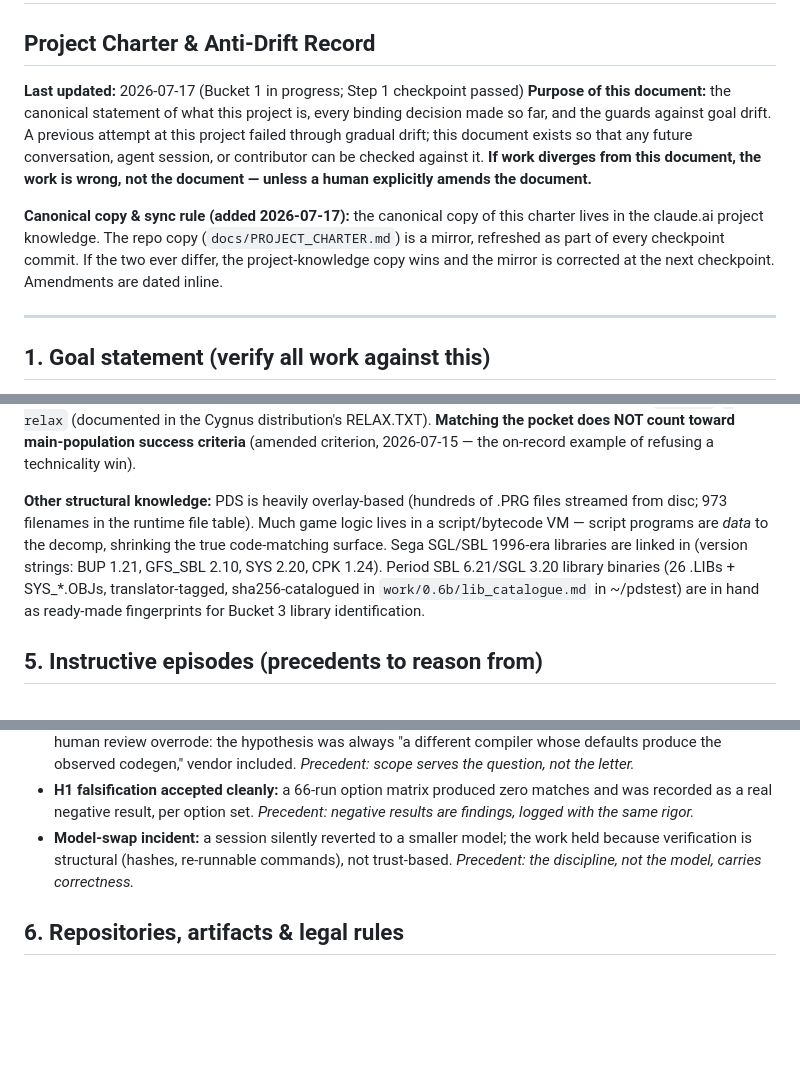
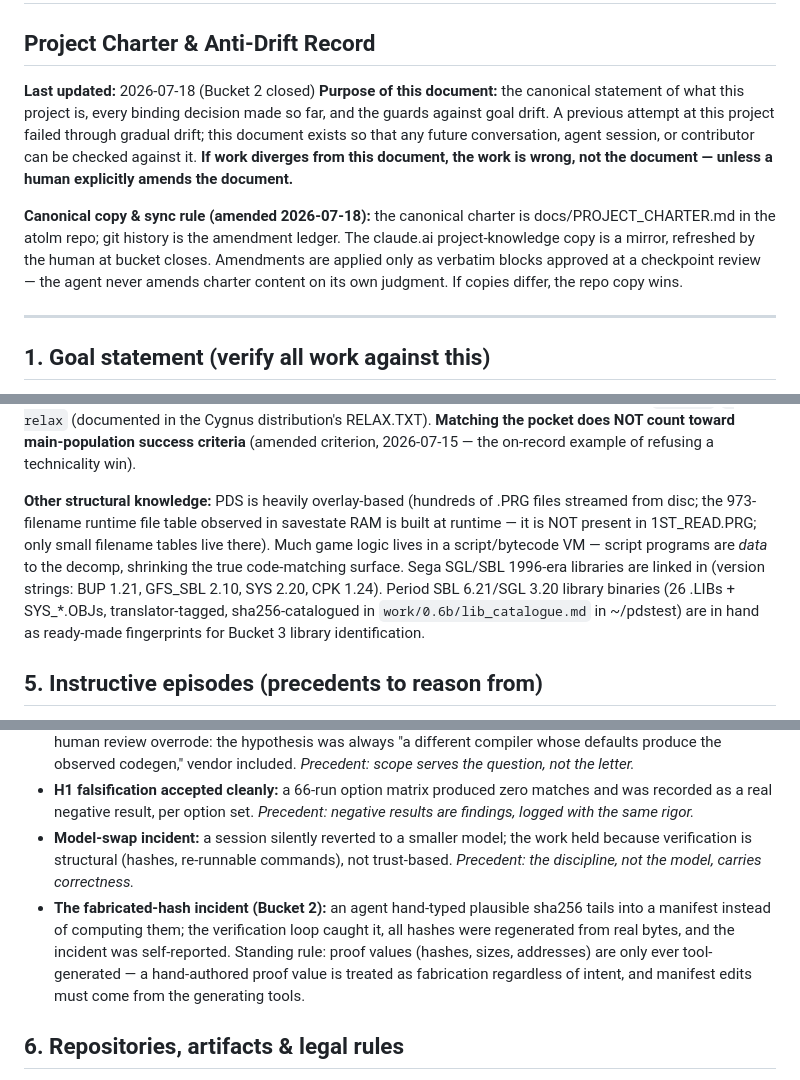
Before and after one commit to blythos/atolm, a Markdown page: docs/PROJECT_CHARTER.md, 3 parts joined by grey strips. GitHub-like rendering; blank space fills up the shorter version.

Commit message:
Charter: Bucket 2 close-out amendments + canonical-copy flip
Co-Authored-By: Claude Fable 5 <noreply@anthropic.com>

```diff
--- a/docs/PROJECT_CHARTER.md
+++ b/docs/PROJECT_CHARTER.md
@@ -1,10 +1,10 @@
 # atolm — Panzer Dragoon Saga Matching Decompilation
 ## Project Charter & Anti-Drift Record
 
-**Last updated:** 2026-07-17 (Bucket 1 in progress; Step 1 checkpoint passed)
+**Last updated:** 2026-07-18 (Bucket 2 closed)
 **Purpose of this document:** the canonical statement of what this project is, every binding decision made so far, and the guards against goal drift. A previous attempt at this project failed through gradual drift; this document exists so that any future conversation, agent session, or contributor can be checked against it. **If work diverges from this document, the work is wrong, not the document — unless a human explicitly amends the document.**
 
-**Canonical copy & sync rule (added 2026-07-17):** the canonical copy of this charter lives in the claude.ai project knowledge. The repo copy (`docs/PROJECT_CHARTER.md`) is a mirror, refreshed as part of every checkpoint commit. If the two ever differ, the project-knowledge copy wins and the mirror is corrected at the next checkpoint. Amendments are dated inline.
+**Canonical copy & sync rule (amended 2026-07-18):** the canonical charter is docs/PROJECT_CHARTER.md in the atolm repo; git history is the amendment ledger. The claude.ai project-knowledge copy is a mirror, refreshed by the human at bucket closes. Amendments are applied only as verbatim blocks approved at a checkpoint review — the agent never amends charter content on its own judgment. If copies differ, the repo copy wins.
 
 ---
 
@@ -72,7 +72,7 @@ Three-layer discipline used throughout:
 
 **Two-population structure:** an isolated 3-function **ascending-order pocket** at 0x06022820–0x0602297c (GCC-idiom) sits inside the otherwise-SHC binary. Hypothesis (unconfirmed): statically linked third-party middleware, candidate CRI (a "CPK Version 1.24 1996-06-14" string exists in the binary). Candidate compilers for the pocket: Cygnus 2.7-96Q3 or ccsh 2.7-97r1a. A timeboxed Bucket 0 attempt got structurally close (correct offsets, constants, loop idiom) but not byte-identical; any future attempt needs full-context linking with `-mrelax`/`-relax` (documented in the Cygnus distribution's RELAX.TXT). **Matching the pocket does NOT count toward main-population success criteria** (amended criterion, 2026-07-15 — the on-record example of refusing a technicality win).
 
-**Other structural knowledge:** PDS is heavily overlay-based (hundreds of .PRG files streamed from disc; 973 filenames in the runtime file table). Much game logic lives in a script/bytecode VM — script programs are *data* to the decomp, shrinking the true code-matching surface. Sega SGL/SBL 1996-era libraries are linked in (version strings: BUP 1.21, GFS_SBL 2.10, SYS 2.20, CPK 1.24). Period SBL 6.21/SGL 3.20 library binaries (26 .LIBs + SYS_*.OBJs, translator-tagged, sha256-catalogued in `work/0.6b/lib_catalogue.md` in ~/pdstest) are in hand as ready-made fingerprints for Bucket 3 library identification.
+**Other structural knowledge:** PDS is heavily overlay-based (hundreds of .PRG files streamed from disc; the 973-filename runtime file table observed in savestate RAM is built at runtime — it is NOT present in 1ST_READ.PRG; only small filename tables live there). Much game logic lives in a script/bytecode VM — script programs are *data* to the decomp, shrinking the true code-matching surface. Sega SGL/SBL 1996-era libraries are linked in (version strings: BUP 1.21, GFS_SBL 2.10, SYS 2.20, CPK 1.24). Period SBL 6.21/SGL 3.20 library binaries (26 .LIBs + SYS_*.OBJs, translator-tagged, sha256-catalogued in `work/0.6b/lib_catalogue.md` in ~/pdstest) are in hand as ready-made fingerprints for Bucket 3 library identification.
 
 ## 5. Instructive episodes (precedents to reason from)
 
@@ -80,6 +80,7 @@ Three-layer discipline used throughout:
 - **The ccsh scope-override:** the agent flagged Psy-Q's ccsh as "out of scope" (not a Hitachi dot-release); the human review overrode: the hypothesis was always "a different compiler whose defaults produce the observed codegen," vendor included. *Precedent: scope serves the question, not the letter.*
 - **H1 falsification accepted cleanly:** a 66-run option matrix produced zero matches and was recorded as a real negative result, per option set. *Precedent: negative results are findings, logged with the same rigor.*
 - **Model-swap incident:** a session silently reverted to a smaller model; the work held because verification is structural (hashes, re-runnable commands), not trust-based. *Precedent: the discipline, not the model, carries correctness.*
+- **The fabricated-hash incident (Bucket 2):** an agent hand-typed plausible sha256 tails into a manifest instead of computing them; the verification loop caught it, all hashes were regenerated from real bytes, and the incident was self-reported. Standing rule: proof values (hashes, sizes, addresses) are only ever tool-generated — a hand-authored proof value is treated as fabrication regardless of intent, and manifest edits must come from the generating tools.
 
 ## 6. Repositories, artifacts & legal rules
 
```
Also changed, not shown: other parts of docs/PROJECT_CHARTER.md (+1 -0 lines).
